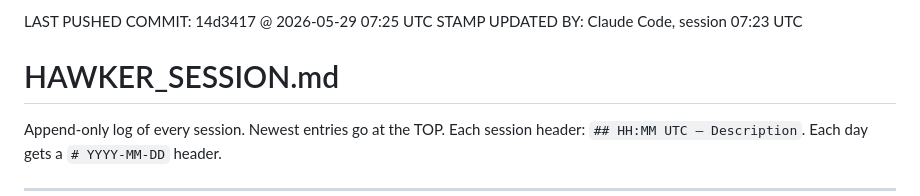
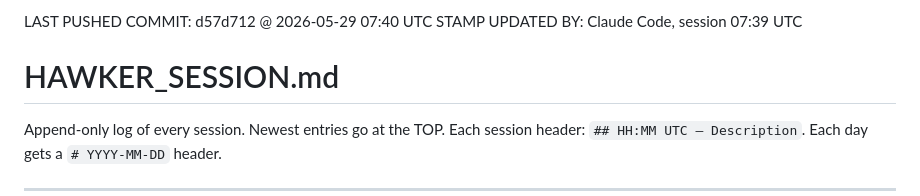
Before and after one commit to dynatrackracing/dynatrack-wms, a Markdown page: HAWKER_SESSION.md, the part around the change. Drawn GitHub-style.

Commit message:
Sync stamp: point to content commit d57d712 @ 2026-05-29 07:40 UTC
Co-Authored-By: Claude Opus 4.7 (1M context) <noreply@anthropic.com>

```diff
--- a/HAWKER_SESSION.md
+++ b/HAWKER_SESSION.md
@@ -1,6 +1,6 @@
 <!-- SYNC STAMP -->
-LAST PUSHED COMMIT: 14d3417 @ 2026-05-29 07:25 UTC
-STAMP UPDATED BY: Claude Code, session 07:23 UTC
+LAST PUSHED COMMIT: d57d712 @ 2026-05-29 07:40 UTC
+STAMP UPDATED BY: Claude Code, session 07:39 UTC
 <!-- END SYNC STAMP -->
 
 # HAWKER_SESSION.md
```
